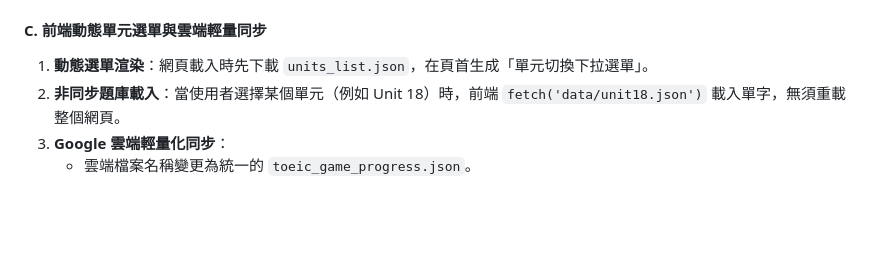
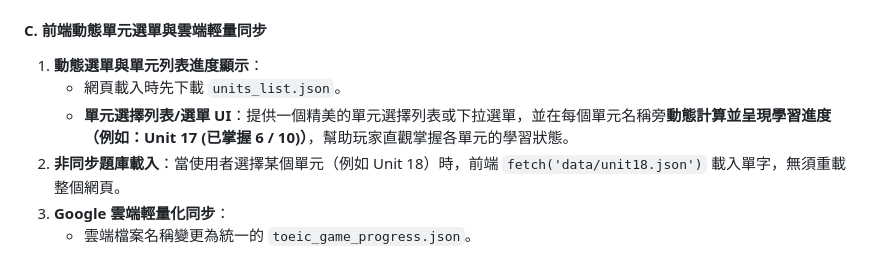
Before and after one commit to TimLin7026/toeic-web-game, a Markdown page: implementation_plan.md, the part around the change. Drawn GitHub-style; blank space fills up the shorter version.

Commit message:
Update roadmap: add dynamic unit list progress display (e.g. 6/10) for Phase 3.5

```diff
--- a/implementation_plan.md
+++ b/implementation_plan.md
@@ -127,7 +127,9 @@
   * `data/units_list.json`（記錄目前可用的所有單元列表，供前端動態產生下拉選單）
 
 #### C. 前端動態單元選單與雲端輕量同步
-1. **動態選單渲染**：網頁載入時先下載 `units_list.json`，在頁首生成「單元切換下拉選單」。
+1. **動態選單與單元列表進度顯示**：
+   * 網頁載入時先下載 `units_list.json`。
+   * **單元選擇列表/選單 UI**：提供一個精美的單元選擇列表或下拉選單，並在每個單元名稱旁**動態計算並呈現學習進度（例如：Unit 17 (已掌握 6 / 10)）**，幫助玩家直觀掌握各單元的學習狀態。
 2. **非同步題庫載入**：當使用者選擇某個單元（例如 Unit 18）時，前端 `fetch('data/unit18.json')` 載入單字，無須重載整個網頁。
 3. **Google 雲端輕量化同步**：
    * 雲端檔案名稱變更為統一的 `toeic_game_progress.json`。
```
